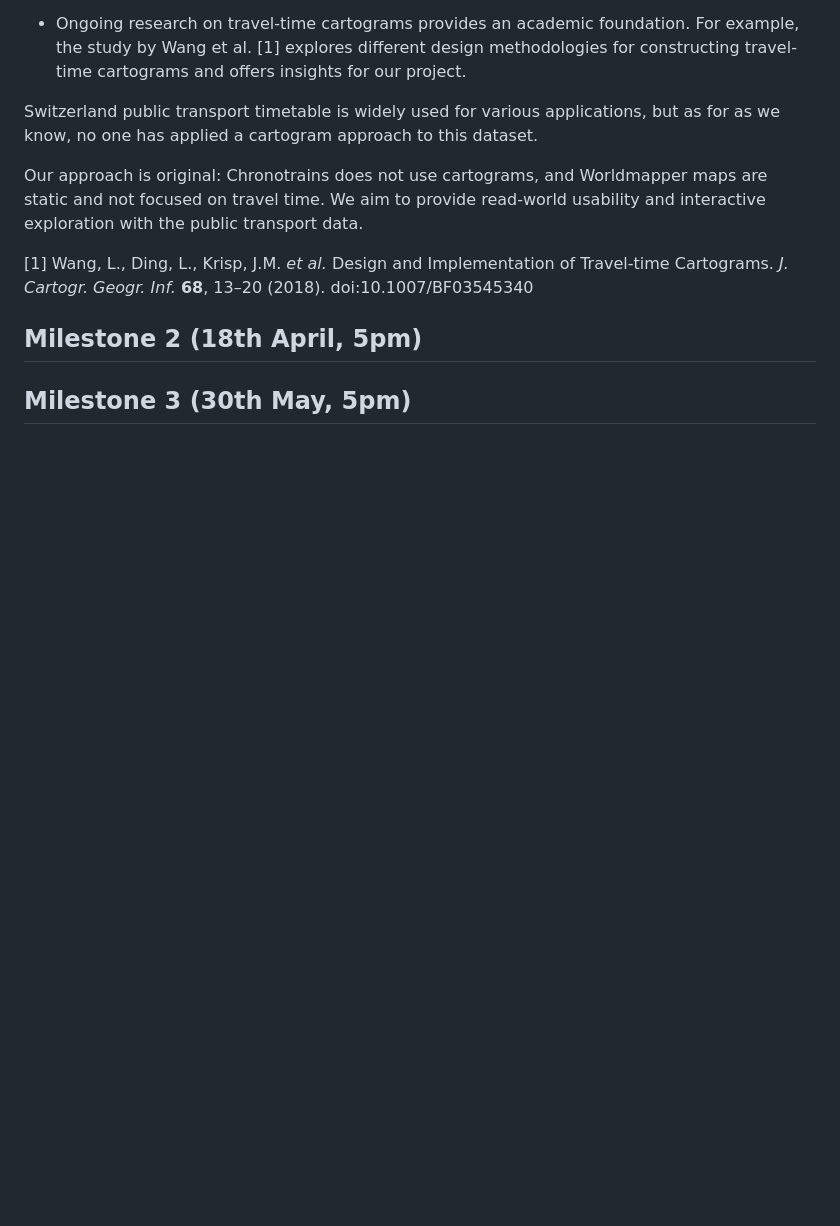
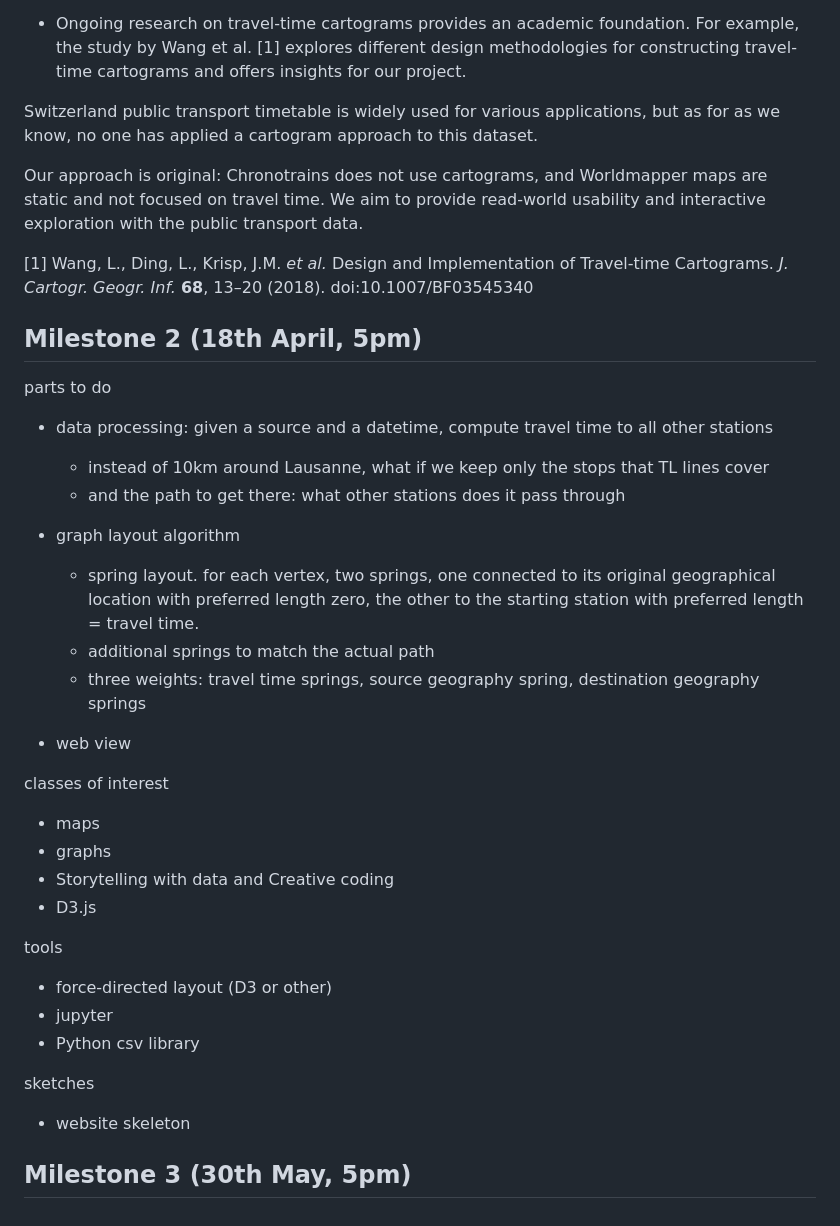
Before and after one commit to com-480-data-visualization/Cartarail, a Markdown page: README.md, the part around the change. GitHub-like rendering; blank space fills up the shorter version.

Commit message:
Add outline of milestone 2

```diff
--- a/README.md
+++ b/README.md
@@ -90,4 +90,33 @@ Our approach is original: Chronotrains does not use cartograms, and Worldmapper
 
 ## Milestone 2 (18th April, 5pm)
 
+parts to do
+
+* data processing: given a source and a datetime, compute travel time to all other stations
+  + instead of 10km around Lausanne, what if we keep only the stops that TL lines cover
+  + and the path to get there: what other stations does it pass through
+
+* graph layout algorithm
+  + spring layout. for each vertex, two springs, one connected to its original geographical location with preferred length zero, the other to the starting station with preferred length = travel time.
+  + additional springs to match the actual path
+  + three weights: travel time springs, source geography spring, destination geography springs
+
+* web view
+
+
+classes of interest
+* maps
+* graphs
+* Storytelling with data and Creative coding
+* D3.js
+
+tools
+* force-directed layout (D3 or other)
+* jupyter
+* Python csv library
+
+sketches
+* website skeleton
+
+
 ## Milestone 3 (30th May, 5pm)
```
